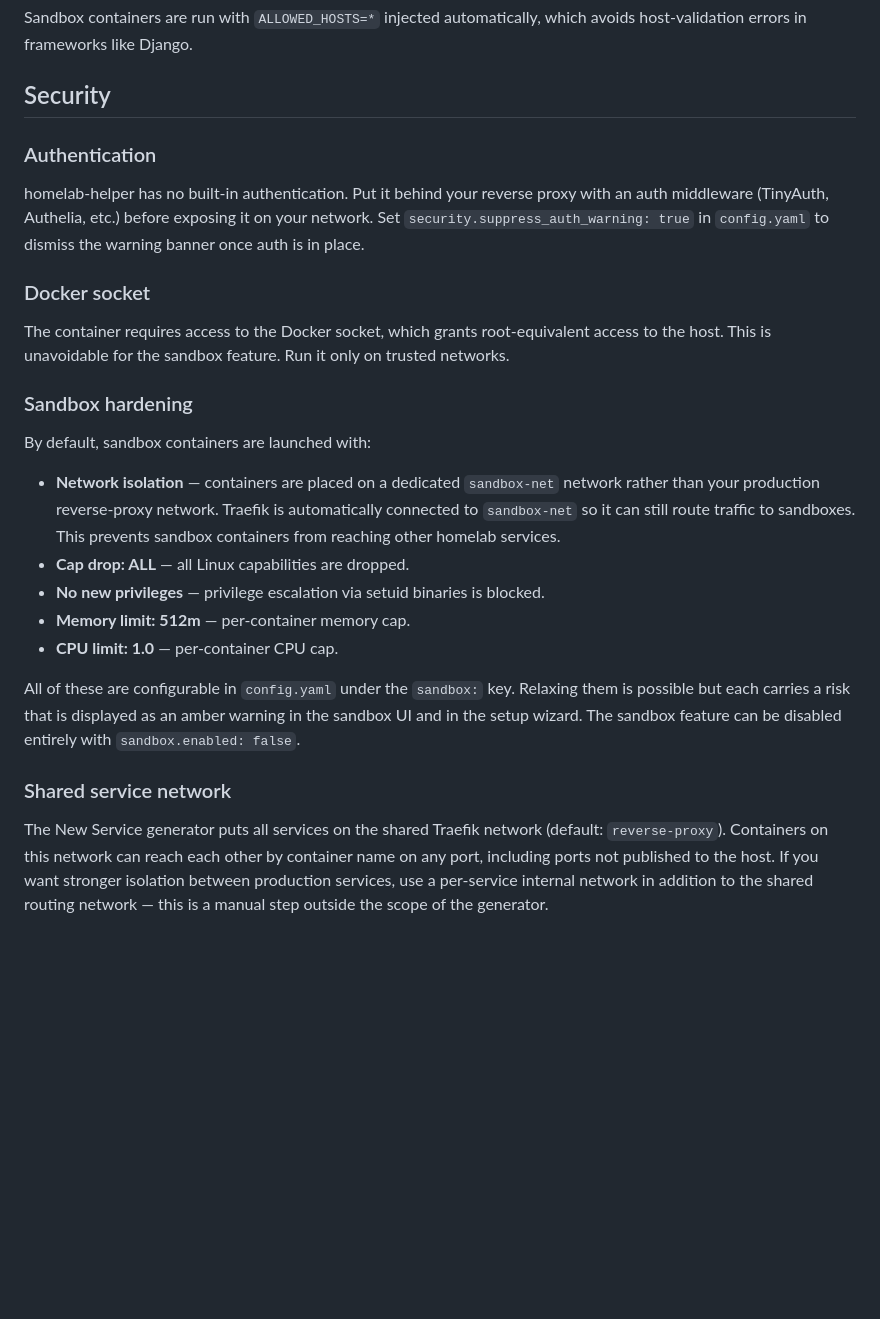
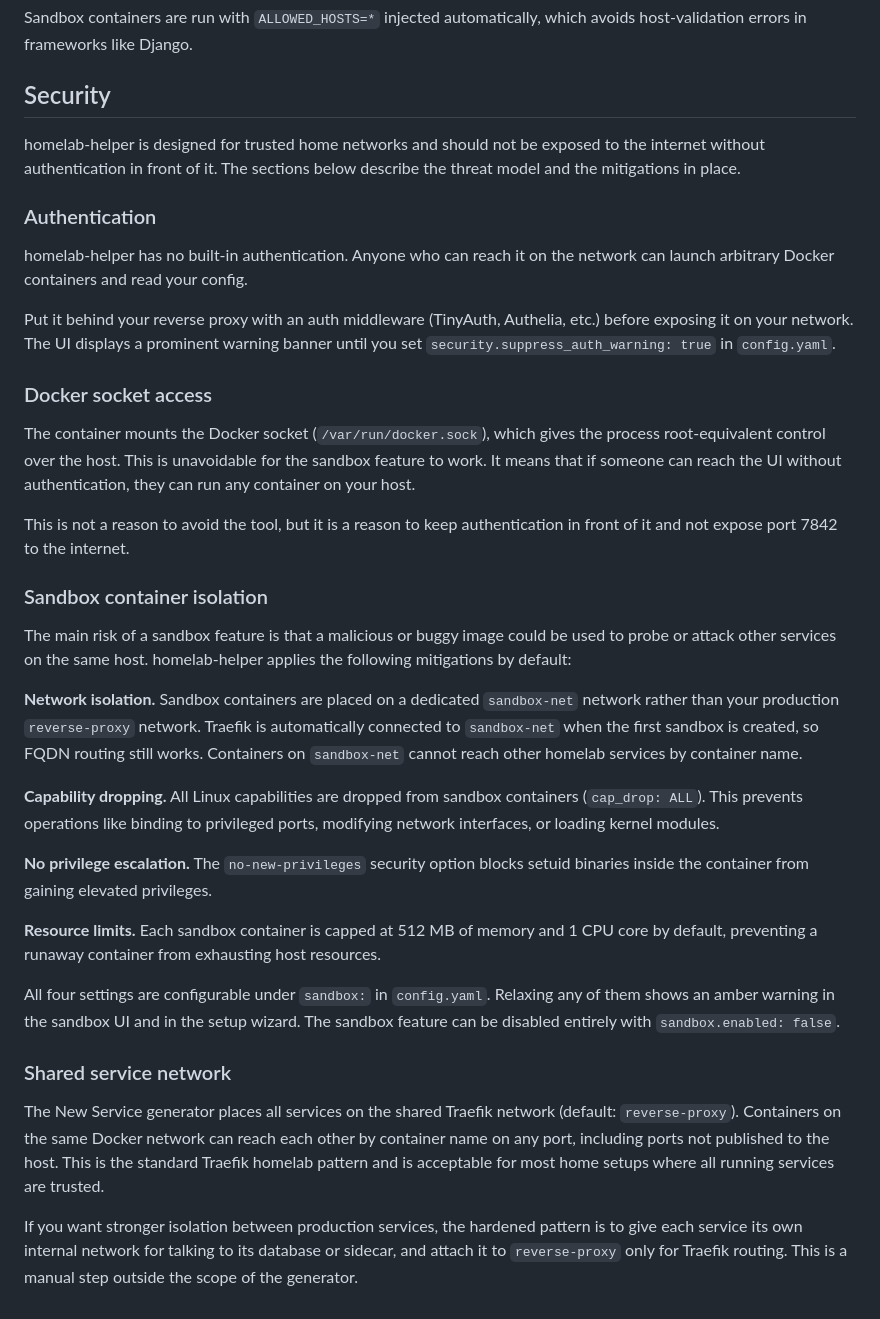
Before and after one commit to filecore/homelab-helper, a Markdown page: README.md, the part around one of its changes. GitHub-like rendering; blank space fills up the shorter version.

Commit message:
Expand security documentation, replace em/en dashes with hyphens
Adds threat model framing and plain-English explanations for each
mitigation: auth gap, Docker socket risk, sandbox network isolation,
capability dropping, privilege escalation, resource limits, and
shared service network trade-offs.

Updates config example in README to include full sandbox security fields.

Co-Authored-By: Claude Sonnet 4.6 <noreply@anthropic.com>

```diff
--- a/README.md
+++ b/README.md
@@ -104,26 +110,36 @@ Sandbox containers are run with `ALLOWED_HOSTS=*` injected automatically, which
 
 ## Security
 
+homelab-helper is designed for trusted home networks and should not be exposed to the internet without authentication in front of it. The sections below describe the threat model and the mitigations in place.
+
 ### Authentication
 
-homelab-helper has no built-in authentication. Put it behind your reverse proxy with an auth middleware (TinyAuth, Authelia, etc.) before exposing it on your network. Set `security.suppress_auth_warning: true` in `config.yaml` to dismiss the warning banner once auth is in place.
+homelab-helper has no built-in authentication. Anyone who can reach it on the network can launch arbitrary Docker containers and read your config.
 
-### Docker socket
+Put it behind your reverse proxy with an auth middleware (TinyAuth, Authelia, etc.) before exposing it on your network. The UI displays a prominent warning banner until you set `security.suppress_auth_warning: true` in `config.yaml`.
 
-The container requires access to the Docker socket, which grants root-equivalent access to the host. This is unavoidable for the sandbox feature. Run it only on trusted networks.
+### Docker socket access
 
-### Sandbox hardening
+The container mounts the Docker socket (`/var/run/docker.sock`), which gives the process root-equivalent control over the host. This is unavoidable for the sandbox feature to work. It means that if someone can reach the UI without authentication, they can run any container on your host.
 
-By default, sandbox containers are launched with:
+This is not a reason to avoid the tool, but it is a reason to keep authentication in front of it and not expose port 7842 to the internet.
 
-- **Network isolation** — containers are placed on a dedicated `sandbox-net` network rather than your production reverse-proxy network. Traefik is automatically connected to `sandbox-net` so it can still route traffic to sandboxes. This prevents sandbox containers from reaching other homelab services.
-- **Cap drop: ALL** — all Linux capabilities are dropped.
-- **No new privileges** — privilege escalation via setuid binaries is blocked.
-- **Memory limit: 512m** — per-container memory cap.
-- **CPU limit: 1.0** — per-container CPU cap.
+### Sandbox container isolation
 
-All of these are configurable in `config.yaml` under the `sandbox:` key. Relaxing them is possible but each carries a risk that is displayed as an amber warning in the sandbox UI and in the setup wizard. The sandbox feature can be disabled entirely with `sandbox.enabled: false`.
+The main risk of a sandbox feature is that a malicious or buggy image could be used to probe or attack other services on the same host. homelab-helper applies the following mitigations by default:
+
+**Network isolation.** Sandbox containers are placed on a dedicated `sandbox-net` network rather than your production `reverse-proxy` network. Traefik is automatically connected to `sandbox-net` when the first sandbox is created, so FQDN routing still works. Containers on `sandbox-net` cannot reach other homelab services by container name.
+
+**Capability dropping.** All Linux capabilities are dropped from sandbox containers (`cap_drop: ALL`). This prevents operations like binding to privileged ports, modifying network interfaces, or loading kernel modules.
+
+**No privilege escalation.** The `no-new-privileges` security option blocks setuid binaries inside the container from gaining elevated privileges.
+
+**Resource limits.** Each sandbox container is capped at 512 MB of memory and 1 CPU core by default, preventing a runaway container from exhausting host resources.
+
+All four settings are configurable under `sandbox:` in `config.yaml`. Relaxing any of them shows an amber warning in the sandbox UI and in the setup wizard. The sandbox feature can be disabled entirely with `sandbox.enabled: false`.
 
 ### Shared service network
 
-The New Service generator puts all services on the shared Traefik network (default: `reverse-proxy`). Containers on this network can reach each other by container name on any port, including ports not published to the host. If you want stronger isolation between production services, use a per-service internal network in addition to the shared routing network — this is a manual step outside the scope of the generator.
+The New Service generator places all services on the shared Traefik network (default: `reverse-proxy`). Containers on the same Docker network can reach each other by container name on any port, including ports not published to the host. This is the standard Traefik homelab pattern and is acceptable for most home setups where all running services are trusted.
+
+If you want stronger isolation between production services, the hardened pattern is to give each service its own internal network for talking to its database or sidecar, and attach it to `reverse-proxy` only for Traefik routing. This is a manual step outside the scope of the generator.
```
Also changed, not shown: other parts of README.md (+12 -6 lines).
